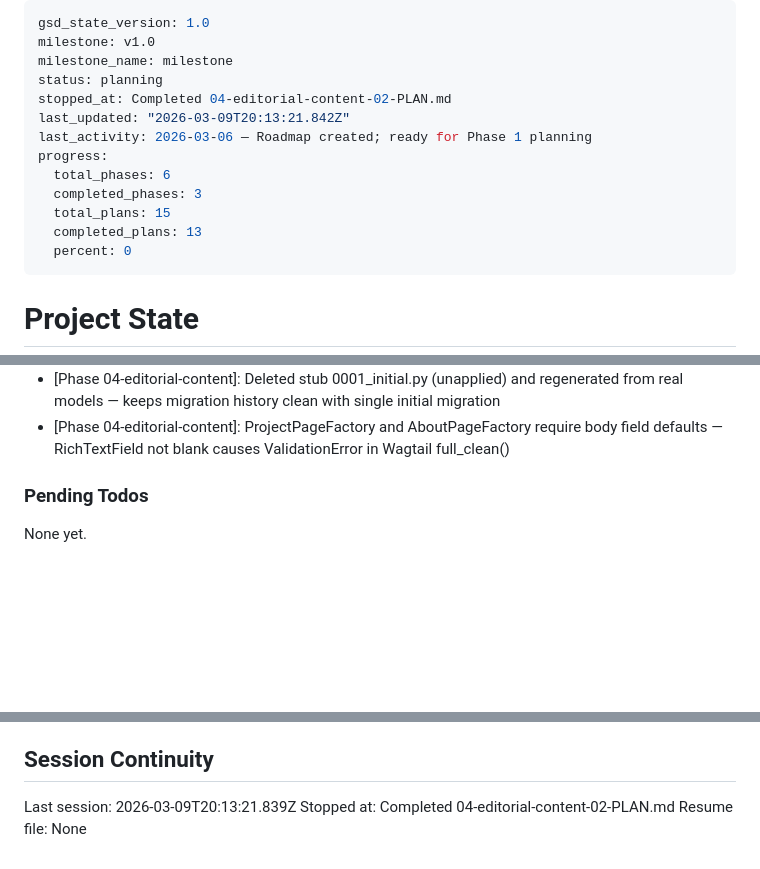
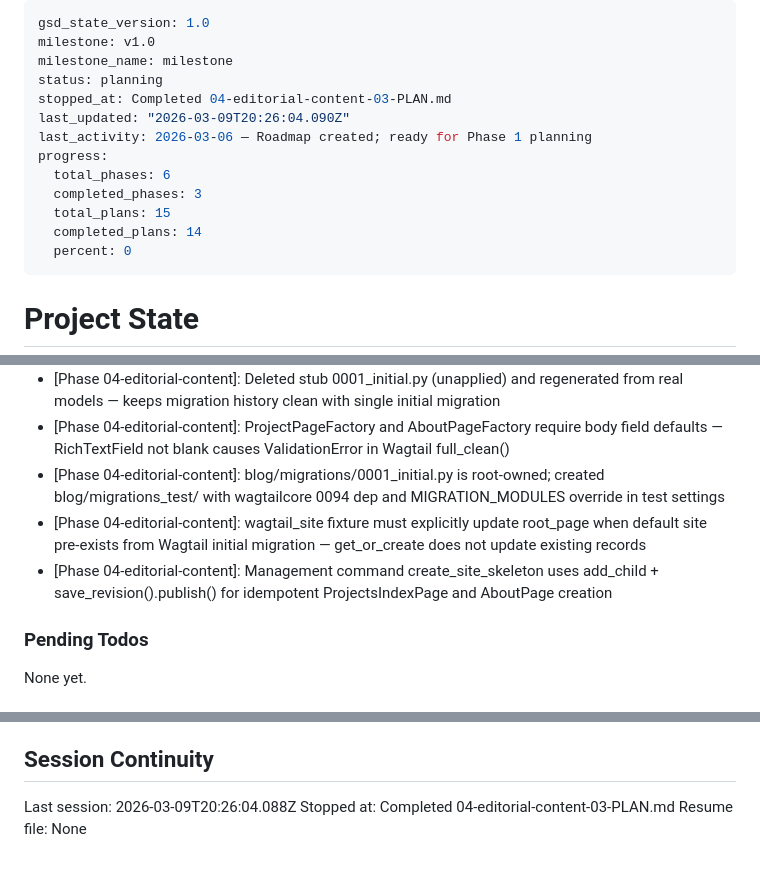
Before and after one commit to MFrancisca/a_forest_of_rabbits, a Markdown page: .planning/STATE.md, 3 parts joined by grey strips. Drawn GitHub-style; blank space fills up the shorter version.

Commit message:
docs(04-03): complete blog templates, nav update, site skeleton plan — all 9 tests GREEN
- 04-03-SUMMARY.md: 3 templates + management command + nav update documented
- STATE.md: advanced to 14/15 plans complete (93%), decisions added, session updated
- ROADMAP.md: phase 04 progress updated (3/4 plans with summaries)

```diff
--- a/.planning/STATE.md
+++ b/.planning/STATE.md
@@ -3,14 +3,14 @@ gsd_state_version: 1.0
 milestone: v1.0
 milestone_name: milestone
 status: planning
-stopped_at: Completed 04-editorial-content-02-PLAN.md
-last_updated: "2026-03-09T20:13:21.842Z"
+stopped_at: Completed 04-editorial-content-03-PLAN.md
+last_updated: "2026-03-09T20:26:04.090Z"
 last_activity: 2026-03-06 — Roadmap created; ready for Phase 1 planning
 progress:
   total_phases: 6
   completed_phases: 3
   total_plans: 15
-  completed_plans: 13
+  completed_plans: 14
   percent: 0
 ---
 
@@ -97,6 +98,9 @@ Recent decisions affecting current work:
 - [Phase 04-editorial-content]: wagtail-factories 4.4.0 with no version pin in requirements/dev.txt; wagtail_factories.PageFactory for page model factories
 - [Phase 04-editorial-content]: Deleted stub 0001_initial.py (unapplied) and regenerated from real models — keeps migration history clean with single initial migration
 - [Phase 04-editorial-content]: ProjectPageFactory and AboutPageFactory require body field defaults — RichTextField not blank causes ValidationError in Wagtail full_clean()
+- [Phase 04-editorial-content]: blog/migrations/0001_initial.py is root-owned; created blog/migrations_test/ with wagtailcore 0094 dep and MIGRATION_MODULES override in test settings
+- [Phase 04-editorial-content]: wagtail_site fixture must explicitly update root_page when default site pre-exists from Wagtail initial migration — get_or_create does not update existing records
+- [Phase 04-editorial-content]: Management command create_site_skeleton uses add_child + save_revision().publish() for idempotent ProjectsIndexPage and AboutPage creation
 
 ### Pending Todos
 
@@ -111,6 +115,6 @@ None yet.
 
 ## Session Continuity
 
-Last session: 2026-03-09T20:13:21.839Z
-Stopped at: Completed 04-editorial-content-02-PLAN.md
+Last session: 2026-03-09T20:26:04.088Z
+Stopped at: Completed 04-editorial-content-03-PLAN.md
 Resume file: None
```
Also changed, not shown: other parts of .planning/STATE.md (+1 -0 lines), 1 other file.
